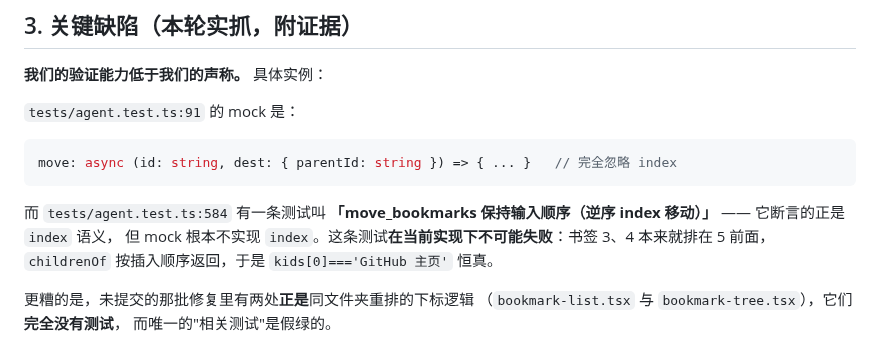
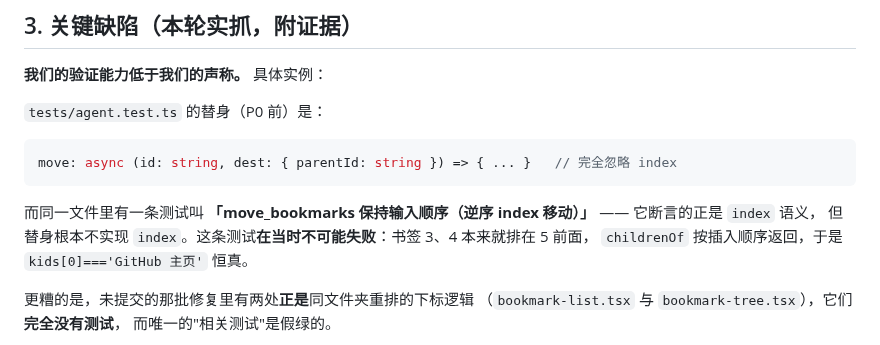
Before and after one commit to xalor888/markai, a Markdown page: DIRECTION.md, the part around the change. Drawn GitHub-style.

Commit message:
docs: DIRECTION 措辞修正（替身为 P0 前状态、去掉易失效的行号）

````diff
--- a/DIRECTION.md
+++ b/DIRECTION.md
@@ -54,15 +54,15 @@ Chrome/Edge MV3 浏览器扩展（WXT + React 19 + TS + Tailwind v4 + Zustand）
 
 **我们的验证能力低于我们的声称。** 具体实例：
 
-`tests/agent.test.ts:91` 的 mock 是：
+`tests/agent.test.ts` 的替身（P0 前）是：
 
 ```ts
 move: async (id: string, dest: { parentId: string }) => { ... }   // 完全忽略 index
 ```
 
-而 `tests/agent.test.ts:584` 有一条测试叫
+而同一文件里有一条测试叫
 **「move_bookmarks 保持输入顺序（逆序 index 移动）」** —— 它断言的正是 `index` 语义，
-但 mock 根本不实现 `index`。这条测试**在当前实现下不可能失败**：书签 3、4 本来就排在 5 前面，
+但替身根本不实现 `index`。这条测试**在当时不可能失败**：书签 3、4 本来就排在 5 前面，
 `childrenOf` 按插入顺序返回，于是 `kids[0]==='GitHub 主页'` 恒真。
 
 更糟的是，未提交的那批修复里有两处**正是**同文件夹重排的下标逻辑
````
